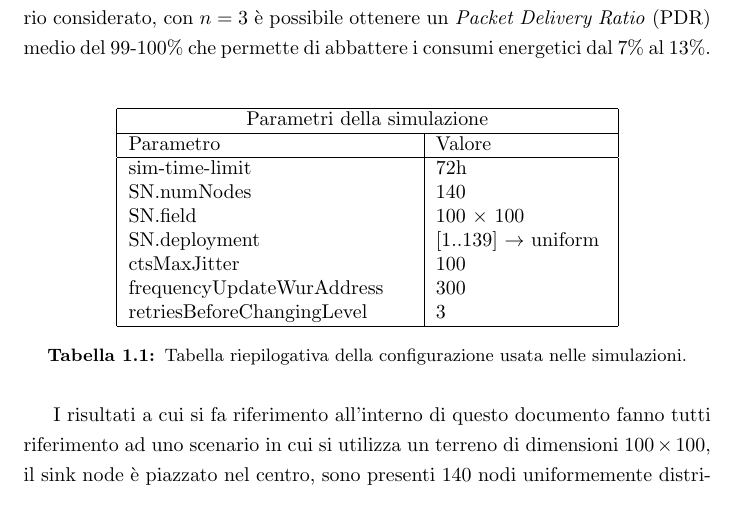
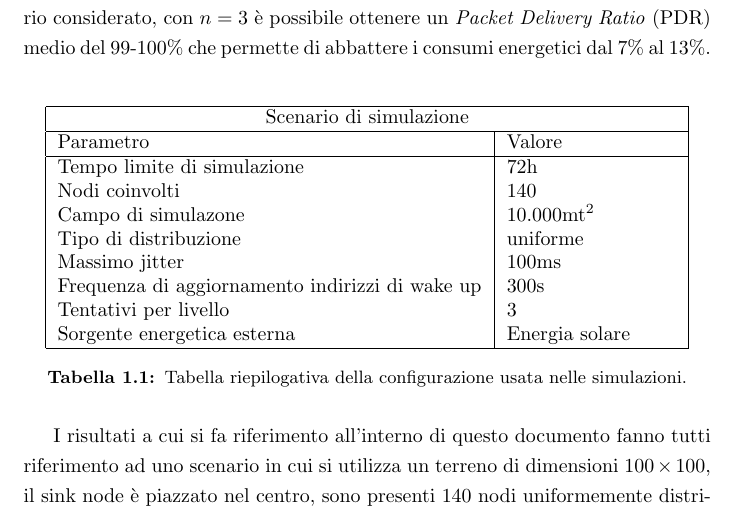
Before and after one commit to LeonardoEmili/bachelor-degree-thesis, a LaTeX document (report_greenwup/report.tex): part of page 9 of 11, cut so that both start at the same text. Compiled offline with pdfLaTeX.

Commit message:
Update report

```diff
--- a/report_greenwup/report.tex
+++ b/report_greenwup/report.tex
@@ -160,19 +160,20 @@ consumi energetici dal 7\% al 13\%.\\
 
 \begin{table}[hb]
     \centering
-    \begin{tabular}{ |p{5cm}|p{3cm}|  }
+    \begin{tabular}{ |p{7.5cm}|p{3cm}|  }
         \hline
-        \multicolumn{2}{|c|}{Parametri della simulazione}           \\
+        \multicolumn{2}{|c|}{Scenario di simulazione}                                 \\
         \hline
-        Parametro                  & Valore                         \\
+        Parametro                                       & Valore                      \\
         \hline
-        sim-time-limit             & 72h                            \\
-        SN.numNodes                & 140                            \\
-        SN.field                   & 100 $\times$ 100               \\
-        SN.deployment              & [1..139] $\rightarrow$ uniform \\
-        ctsMaxJitter               & 100                            \\
-        frequencyUpdateWurAddress  & 300                            \\
-        retriesBeforeChangingLevel & 3                              \\
+        Tempo limite di simulazione                     & 72h                         \\
+        Nodi coinvolti                                  & 140                         \\
+        Campo di simulazone                             & 10.000mt\textsuperscript{2} \\
+        Tipo di distribuzione                           & uniforme                    \\
+        Massimo jitter                                  & 100ms                       \\
+        Frequenza di aggiornamento indirizzi di wake up & 300s                        \\
+        Tentativi per livello                           & 3                           \\
+        Sorgente energetica esterna                     & Energia solare              \\
         \hline
     \end{tabular}
     \caption{Tabella riepilogativa della configurazione usata nelle simulazioni.}
```
Also changed, not shown: report_greenwup/report.pdf, 3 other files.
